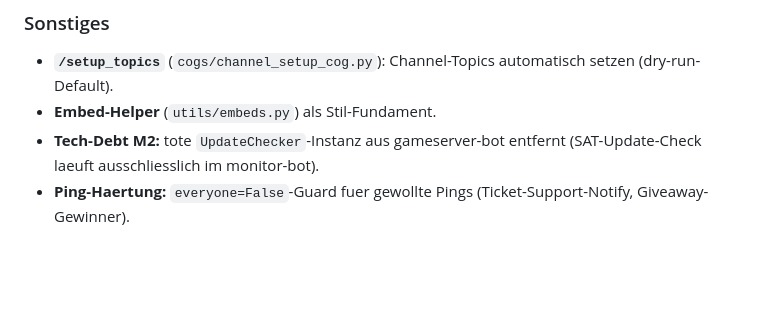
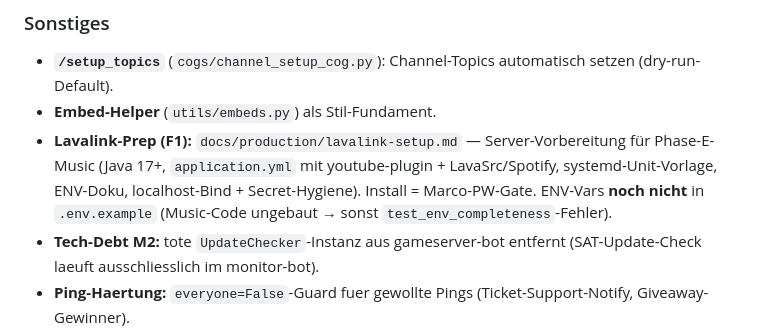
Before and after one commit to Marco-Satis/discord-bots, a Markdown page: CHANGELOG.md, the part around the change. Drawn GitHub-style; blank space fills up the shorter version.

Commit message:
F1: Lavalink-Setup-Guide (Phase-E-Music-Vorbereitung)
docs/production/lavalink-setup.md — Server-Prep für den späteren Music-Bot:
Java 17+, application.yml (youtube-plugin + LavaSrc/Spotify), systemd-Unit-
Vorlage mit EnvironmentFile, ENV-Doku (LAVALINK_*/SPOTIFY_*), localhost-Bind +
Secret-Hygiene (Passwort = KeePassXC), Verifikation + Update-Hinweise.

Reine Doku, kein Code. ENV-Vars bewusst NICHT in .env.example (Music-Code
ungebaut → test_env_completeness würde "ungenutzte Variable" melden). Install
selbst = Marco-PW-Gate (Root, nicht vom Deploy-Wrapper abgedeckt).

Co-Authored-By: Claude Opus 4.8 <noreply@anthropic.com>

```diff
--- a/CHANGELOG.md
+++ b/CHANGELOG.md
@@ -42,6 +42,7 @@ Alle relevanten Aenderungen am Discord Bot System werden hier dokumentiert.
 ### Sonstiges
 - **`/setup_topics`** (`cogs/channel_setup_cog.py`): Channel-Topics automatisch setzen (dry-run-Default).
 - **Embed-Helper** (`utils/embeds.py`) als Stil-Fundament.
+- **Lavalink-Prep (F1):** `docs/production/lavalink-setup.md` — Server-Vorbereitung für Phase-E-Music (Java 17+, `application.yml` mit youtube-plugin + LavaSrc/Spotify, systemd-Unit-Vorlage, ENV-Doku, localhost-Bind + Secret-Hygiene). Install = Marco-PW-Gate. ENV-Vars **noch nicht** in `.env.example` (Music-Code ungebaut → sonst `test_env_completeness`-Fehler).
 - **Tech-Debt M2:** tote `UpdateChecker`-Instanz aus gameserver-bot entfernt (SAT-Update-Check laeuft ausschliesslich im monitor-bot).
 - **Ping-Haertung:** `everyone=False`-Guard fuer gewollte Pings (Ticket-Support-Notify, Giveaway-Gewinner).
 - **Tests:** `test_guild_context` (32), `test_leveling` (86), `test_voice_sessions` (24), `test_linked_accounts` (18), `test_raid_detector` (18), `test_content_filter` (20, Caps/Zalgo), `test_migration_v7` (6), `test_migration_v8` (6, member_cache), `test_channel_topics` (11), `test_dashboard_bridge` (18), `test_leveling_web` (+B1/B2/B3/E3-Config), `test_moderation_web` (D4-Toggles) u.a.
```
